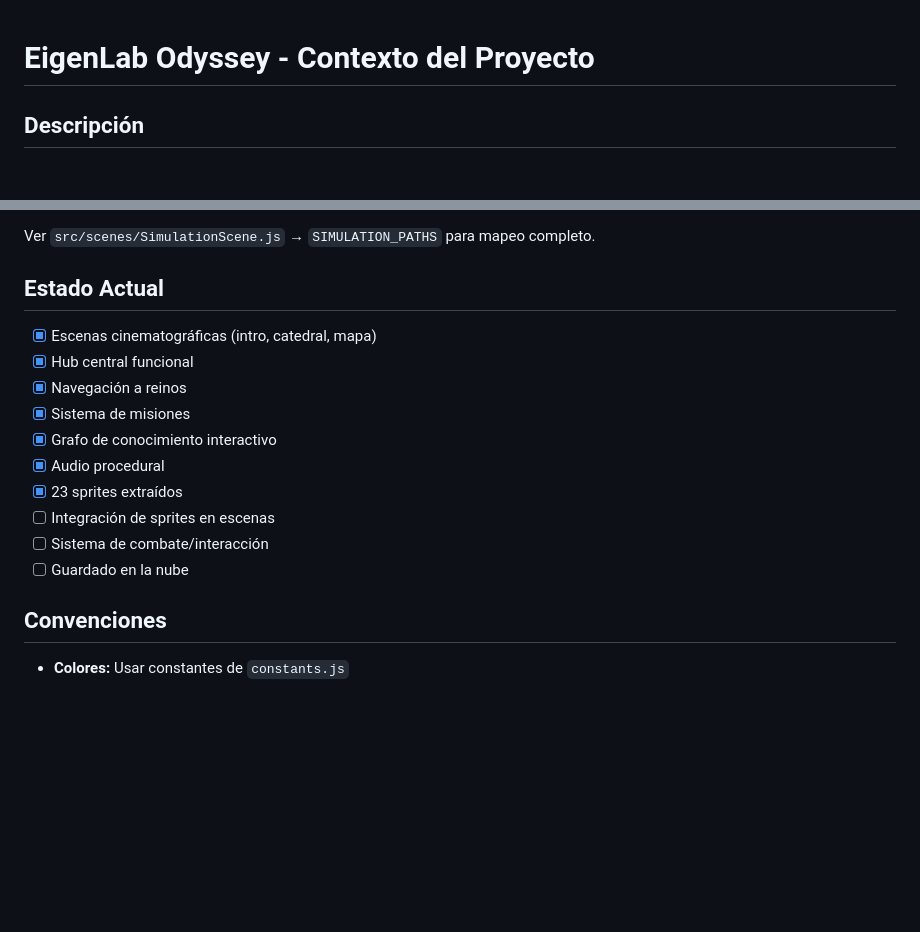
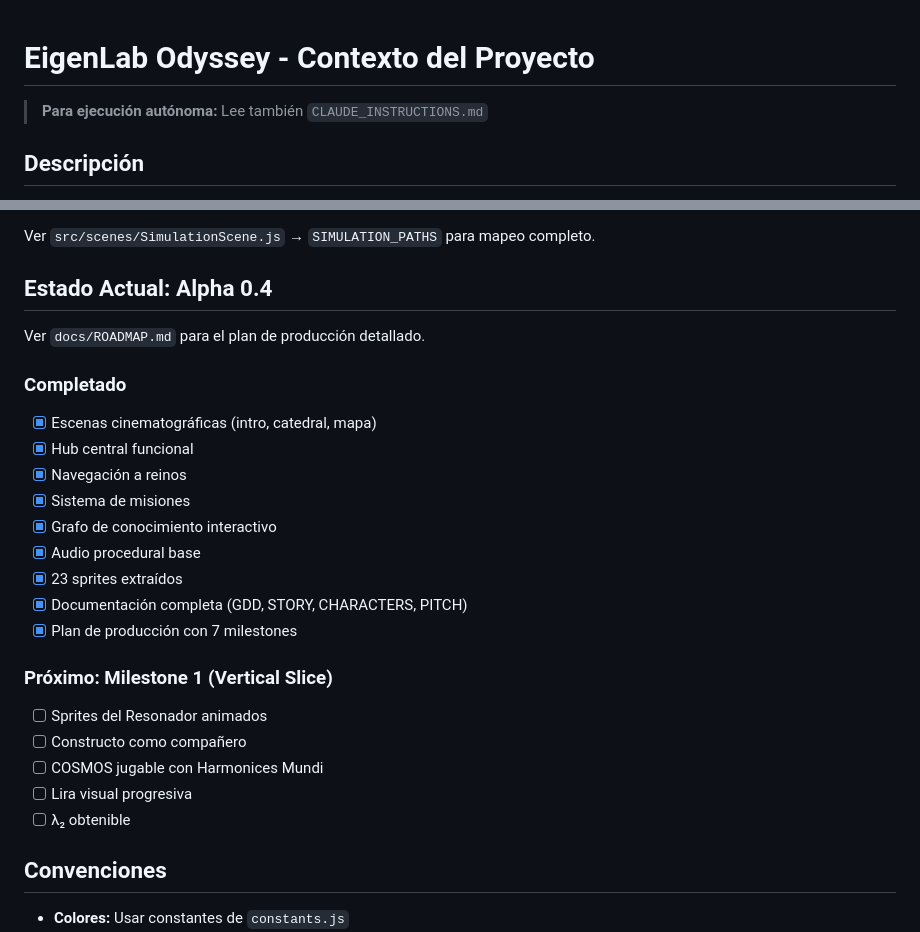
Before and after one commit to cjlkaiser-cpu/eigenlab-odyssey, a Markdown page: CLAUDE.md, 2 parts joined by grey strips. GitHub-like rendering; blank space fills up the shorter version.

```diff
--- a/CLAUDE.md
+++ b/CLAUDE.md
@@ -1,4 +1,6 @@
 # EigenLab Odyssey - Contexto del Proyecto
+
+> **Para ejecución autónoma:** Lee también `CLAUDE_INSTRUCTIONS.md`
 
 ## Descripción
 
@@ -125,18 +127,27 @@ Las simulaciones se cargan desde EigenLab local:
 
 Ver `src/scenes/SimulationScene.js` → `SIMULATION_PATHS` para mapeo completo.
 
-## Estado Actual
+## Estado Actual: Alpha 0.4
 
+Ver `docs/ROADMAP.md` para el plan de producción detallado.
+
+### Completado
 - [x] Escenas cinematográficas (intro, catedral, mapa)
 - [x] Hub central funcional
 - [x] Navegación a reinos
 - [x] Sistema de misiones
 - [x] Grafo de conocimiento interactivo
-- [x] Audio procedural
+- [x] Audio procedural base
 - [x] 23 sprites extraídos
-- [ ] Integración de sprites en escenas
-- [ ] Sistema de combate/interacción
-- [ ] Guardado en la nube
+- [x] Documentación completa (GDD, STORY, CHARACTERS, PITCH)
+- [x] Plan de producción con 7 milestones
+
+### Próximo: Milestone 1 (Vertical Slice)
+- [ ] Sprites del Resonador animados
+- [ ] Constructo como compañero
+- [ ] COSMOS jugable con Harmonices Mundi
+- [ ] Lira visual progresiva
+- [ ] λ₂ obtenible
 
 ## Convenciones
 
```
Also changed, not shown: CLAUDE_INSTRUCTIONS.md (added, +270 -0 lines).
